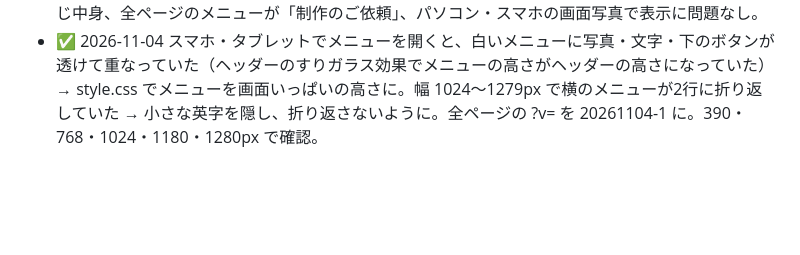
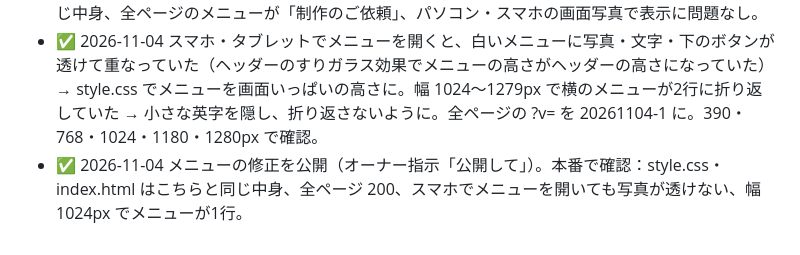
Before and after one commit to casthub/uminaibi-resin.jp, a Markdown page: docs/課題.md, the part around the change. Rendered like a GitHub page; blank space fills up the shorter version.

Commit message:
メニューの修正を公開・本番で確認（2026-11-04）
Co-Authored-By: Claude Opus 5.5 <noreply@anthropic.com>

```diff
--- a/docs/課題.md
+++ b/docs/課題.md
@@ -112,3 +112,4 @@
 - ✅ 2026-11-04 オーナー指示「反映して」→ トップページ（site/index.html）を新しい構成に。見た目は css/home.css（トップだけに効く。tailwind.css・style.css は変えていない）。今の「お店のご案内」（地図・道順・駐車場）とお問い合わせの帯はそのまま。コンセプト（店名の由来）の部分はなくした。全ページのメニュー・フッターの「コンセプト」を「制作のご依頼」（index.html#order）に。スマホは画面の下に「予約・相談」「電話する」。パソコン 1280px・スマホ 390px の画面写真で確認。
 - ✅ 2026-11-04 公開（オーナー指示「反映して」）。送ったのは index.html・css/home.css・メニューを直した6ページの8ファイル。本番で確認：全ページ 200、index.html・home.css はこちらと同じ中身、全ページのメニューが「制作のご依頼」、パソコン・スマホの画面写真で表示に問題なし。
 - ✅ 2026-11-04 スマホ・タブレットでメニューを開くと、白いメニューに写真・文字・下のボタンが透けて重なっていた（ヘッダーのすりガラス効果でメニューの高さがヘッダーの高さになっていた）→ style.css でメニューを画面いっぱいの高さに。幅 1024〜1279px で横のメニューが2行に折り返していた → 小さな英字を隠し、折り返さないように。全ページの ?v= を 20261104-1 に。390・768・1024・1180・1280px で確認。
+- ✅ 2026-11-04 メニューの修正を公開（オーナー指示「公開して」）。本番で確認：style.css・index.html はこちらと同じ中身、全ページ 200、スマホでメニューを開いても写真が透けない、幅 1024px でメニューが1行。
```
